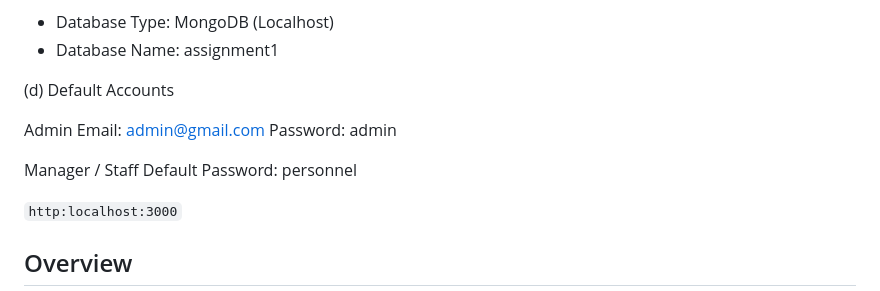
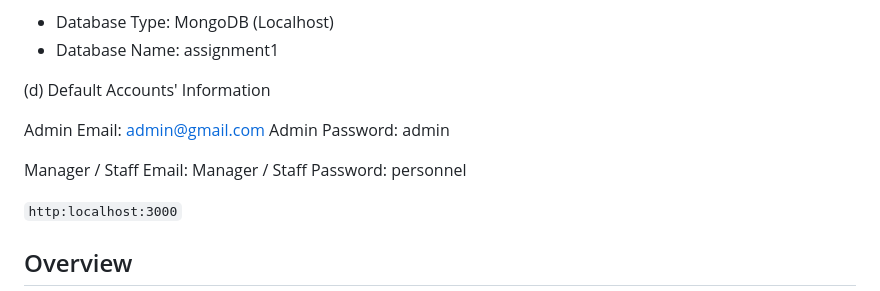
Before and after one commit to FleshyHunter/CineVillage, a Markdown page: README.md, the part around the change. Drawn GitHub-style.

```diff
--- a/README.md
+++ b/README.md
@@ -33,14 +33,13 @@ SMTP_FROM="YourAppName <your_email@gmail.com>"
 - Database Type: MongoDB (Localhost)
 - Database Name: assignment1
 
-(d) Default Accounts
+(d) Default Accounts' Information
 
-Admin
-Email: admin@gmail.com
-Password: admin
+Admin Email: admin@gmail.com
+Admin Password: admin
 
-Manager / Staff
-Default Password: personnel
+Manager / Staff Email: <To be created>
+Manager / Staff Password: personnel
 
 `http:localhost:3000`
 
```
